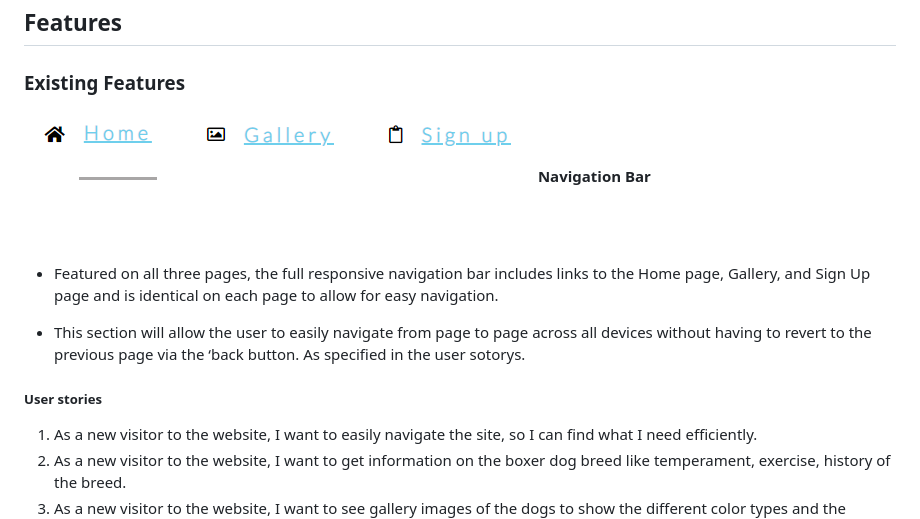
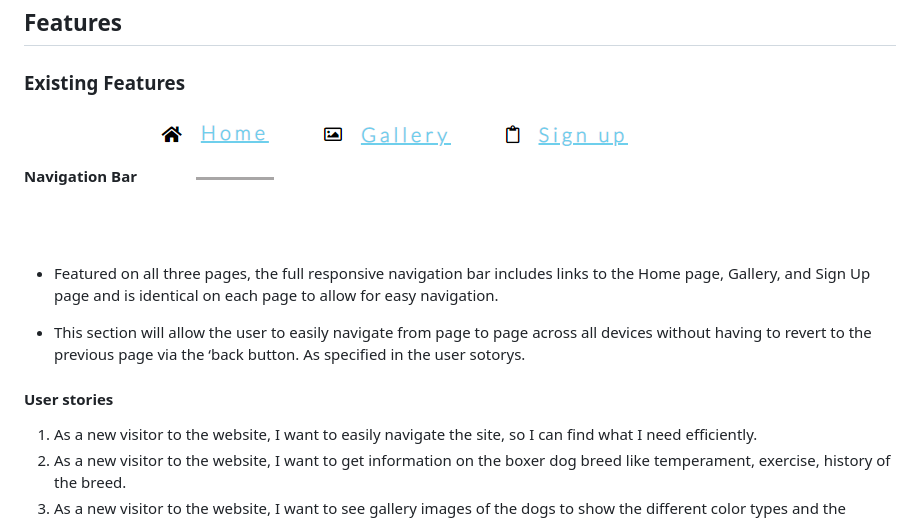
Before and after one commit to nuggie86/First-Project, a Markdown page: README.md, the part around the change printed below. GitHub-like rendering.

Commit message:
add final images and text update to readme file

```diff
--- a/README.md
+++ b/README.md
@@ -8,13 +8,14 @@ and helpful links,
 ## Features
 
 ### Existing Features
+
+__Navigation Bar__
 ![nav bar image](/assets/images/images-readme.md/nav-bar-image.png)
-__Navigation Bar__
 - Featured on all three pages, the full responsive navigation bar includes links to the Home page, Gallery, and Sign Up page and is identical on each page to allow for easy navigation.
 
 - This section will allow the user to easily navigate from page to page across all devices without having to revert to the previous page via the ‘back button. As specified in the user sotorys.
 
-##### User stories
+#### User stories
 1. As a new visitor to the website, I want to easily navigate the site, so I can find what I need efficiently.
 2. As a new visitor to the website, I want to get information on the boxer dog breed like temperament, exercise, history of the breed.
 3. As a new visitor to the website, I want to see gallery images of the dogs to show the different color types and the playful nature of the dog.
```
Also changed, not shown: other parts of README.md (+9 -4 lines), assets/images/images-readme.md/responsiveness-test.png (added).
